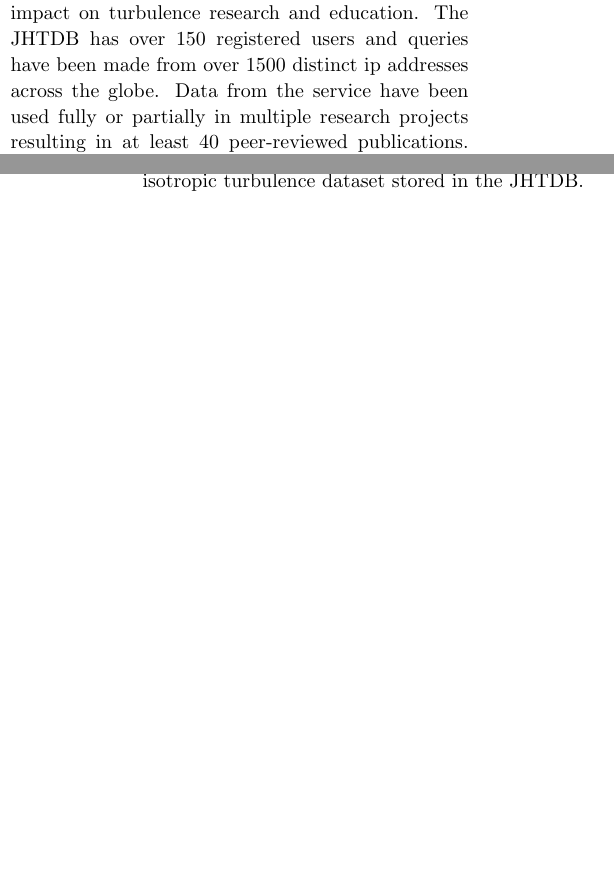
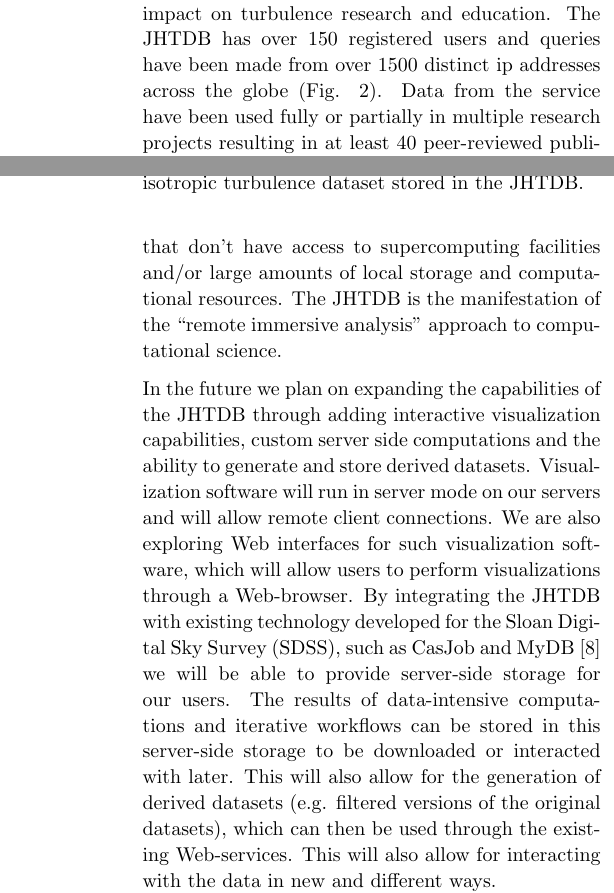
Before and after one commit to randalburns/jhtdb.cise2015, a LaTeX document (jhtdb.tex): two parts of the columns of pages 4 and 5 of 6 before the commit and two parts of the columns of pages 5 and 6 of 7 after it, joined at a grey line, cut so that both start at the same text, the shorter picture padded with empty space. Compiled offline with pdfLaTeX.

Commit message:
Added IP map. Work on Conclusion.

```diff
--- a/jhtdb.tex
+++ b/jhtdb.tex
@@ -213,6 +219,3 @@ results and enables users to come back to the same place in space and time. The
 the same exact data, but users can look at it from different angles, requesting derivatives, spatially filter the data or compute more complicated quantities.
 This builds physical intuition about the nonlinear dynamics of the complex flow phenomena and can lead to new discoveries.
 
-The availability of an open numerical laboratory for the study of turbulent flows has already had a major impact on turbulence research and education.
-The JHTDB has over 150 registered users and queries have been made from over 1500 distinct ip addresses across the globe.
-Data from the service have been used fully or partially in multiple research projects resulting in at least 40 peer-reviewed publications. ({\color{red} summarize
@@ -231,3 +230,7 @@ see http://www2.cscamm.umd.edu/programs/trb10/, to be repeated in the summer of
 \caption{Matlab script to examine the vorticity magnitude around a point with large vorticity in the isotropic turbulence dataset stored in the JHTDB.}
 \label{fig:vorticity}
 \end{figure*}
+
+The availability of an open numerical laboratory for the study of turbulent flows has already had a major impact on turbulence research and education.
+The JHTDB has over 150 registered users and queries have been made from over 1500 distinct ip addresses across the globe (Fig. \ref{fig:ip_map}).
+Data from the service have been used fully or partially in multiple research projects resulting in at least 40 peer-reviewed publications. ({\color{red} summarize
@@ -254,6 +260,20 @@ Web-service method) at each of these locations and computes and plots the vortic
 getThreshold and getVelocityGradient methods can be further analyzed depending on the particular needs of the user.
 
 \section{Conclusion}
+We have described an open numerical laboratory for the study of turbulent phenomena, the JHTDB. It provides public access to high-quality turbulence
+numerical simulation data along with built-in analysis functionality. Scientists and the public as a whole can immerse sensors in the simulated flows, study
+their evolution or the flow parameters. This can and has been done from around the world by researches that don't have access to supercomputing facilities
+and/or large amounts of local storage and computational resources. The JHTDB is the manifestation of the ``remote immersive analysis" approach to
+computational science.
+
+In the future we plan on expanding the capabilities of the JHTDB through adding interactive visualization capabilities, custom server side computations and
+the ability	to generate and store derived datasets. Visualization software will run in server
+mode on our servers and will allow remote client connections. We are also exploring Web interfaces for such visualization software, which will allow users
+to perform visualizations through a Web-browser. By integrating the JHTDB with existing technology developed for the Sloan Digital Sky Survey (SDSS), such
+as CasJob and MyDB \cite{LiThakar} we will be able to provide server-side storage for our users. The results of data-intensive computations and iterative
+workflows can be stored in this server-side storage to be downloaded or interacted with later. This will also allow for the generation of derived datasets (e.g.
+filtered versions of the original datasets), which can then be used through the existing Web-services. This will also allow for interacting with the data in new
+and different ways.
 
 \vfill
 \newpage
```
Also changed, not shown: ip_map.png (added), jhtdb_usage.png, jhtdb.tex (15 more changed lines).
